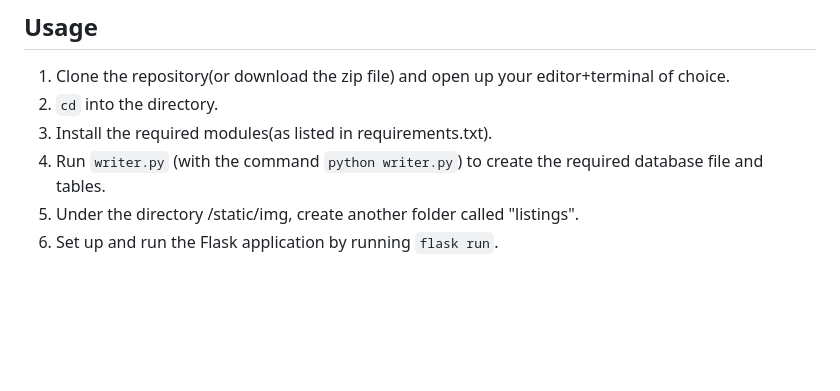
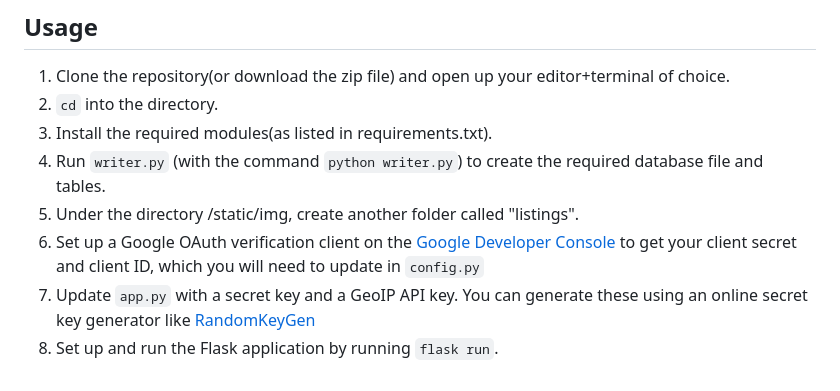
Before and after one commit to The-4-Musketeers/UniC-stable, a Markdown page: UniC-stable/README.md, the part around the change. GitHub-like rendering; blank space fills up the shorter version.

```diff
--- a/UniC-stable/README.md
+++ b/UniC-stable/README.md
@@ -36,4 +36,6 @@ Our app will help provide cheaper services to students, solving the problems of
 3. Install the required modules(as listed in requirements.txt).
 4. Run `writer.py` (with the command `python writer.py`) to create the required database file and tables.
 5. Under the directory /static/img, create another folder called "listings".
-6. Set up and run the Flask application by running `flask run`.
+6. Set up a Google OAuth verification client on the [Google Developer Console](https://console.cloud.google.com/) to get your client secret and client ID, which you will need to update in `config.py`
+7. Update `app.py` with a secret key and a GeoIP API key. You can generate these using an online secret key generator like [RandomKeyGen](https://randomkeygen.com/)
+7. Set up and run the Flask application by running `flask run`.
```
